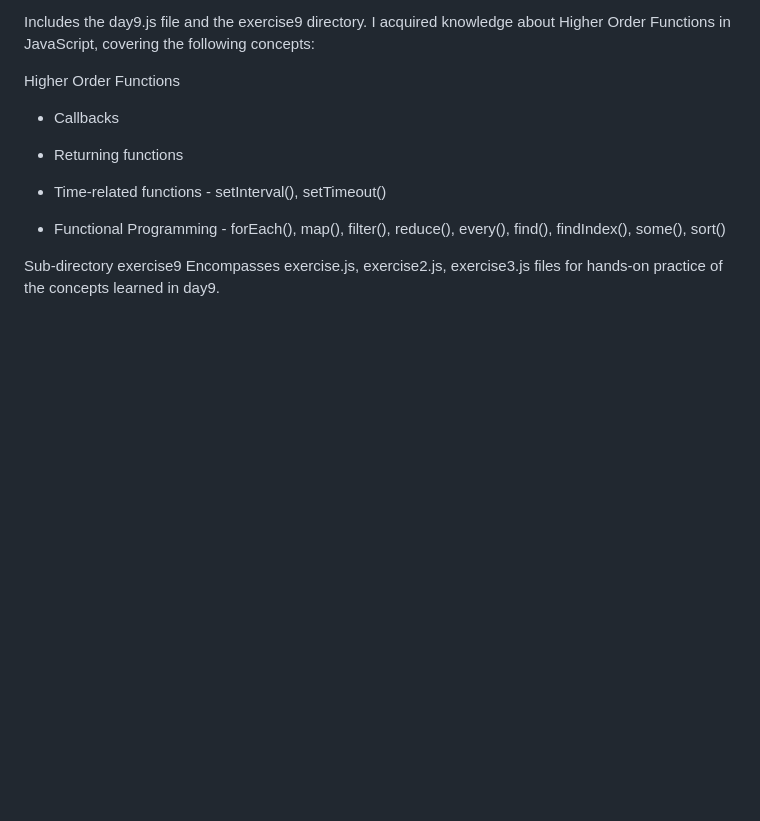
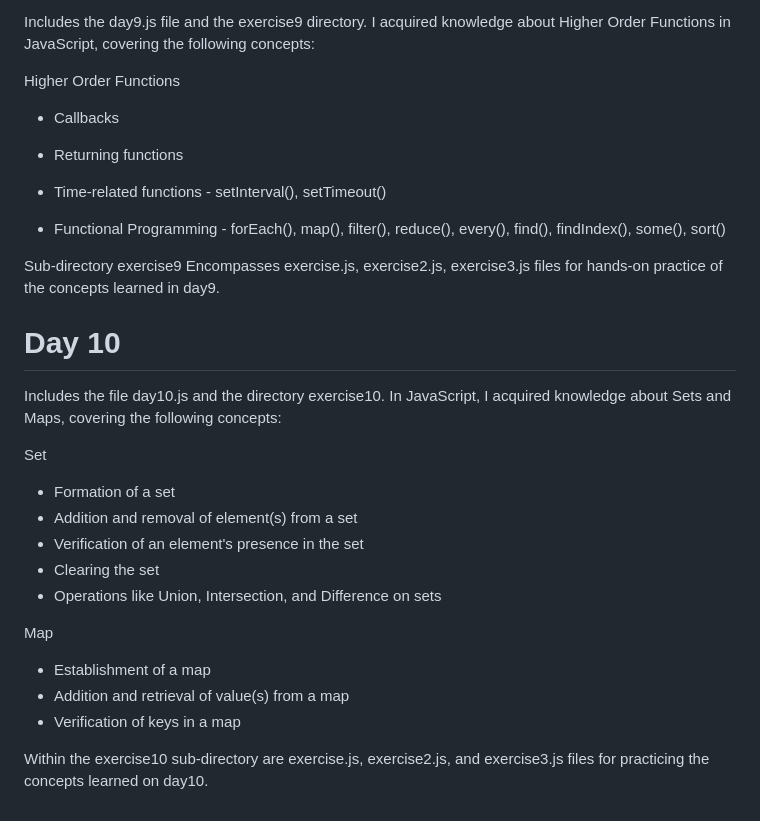
Before and after one commit to Olawale29/30daysJavaScript, a Markdown page: README.md, the part around the change. Drawn GitHub-style; blank space fills up the shorter version.

```diff
--- a/README.md
+++ b/README.md
@@ -137,3 +137,23 @@ Higher Order Functions
 
 Sub-directory exercise9
 Encompasses exercise.js, exercise2.js, exercise3.js files for hands-on practice of the concepts learned in day9.
+
+# Day 10
+
+Includes the file day10.js and the directory exercise10. In JavaScript, I acquired knowledge about Sets and Maps, covering the following concepts:
+
+Set
+
+- Formation of a set
+- Addition and removal of element(s) from a set
+- Verification of an element's presence in the set
+- Clearing the set
+- Operations like Union, Intersection, and Difference on sets
+
+Map
+
+- Establishment of a map
+- Addition and retrieval of value(s) from a map
+- Verification of keys in a map
+
+Within the exercise10 sub-directory are exercise.js, exercise2.js, and exercise3.js files for practicing the concepts learned on day10.
```
